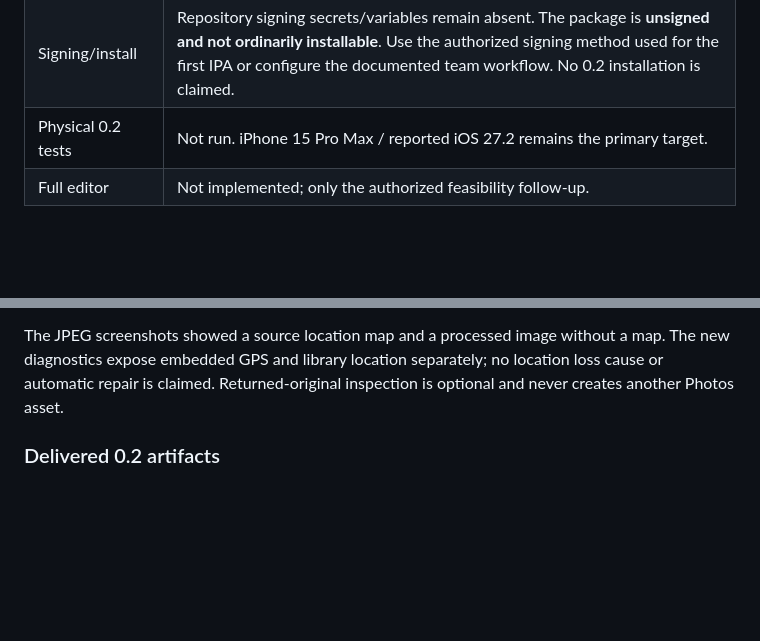
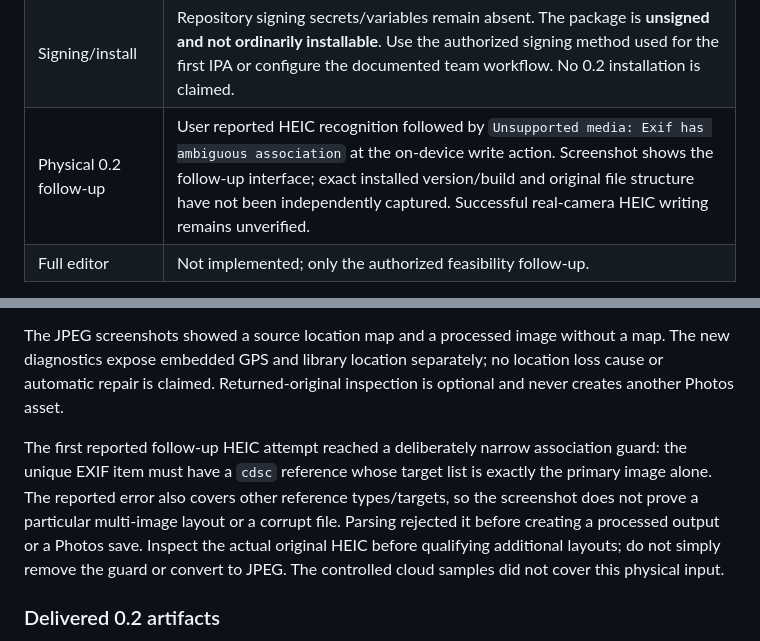
Before and after one commit to vxti-glitch/metadata-photos-probe, a Markdown page: docs/VALIDATION-STATUS.md, 2 parts joined by grey strips. Drawn GitHub-style; blank space fills up the shorter version.

Commit message:
Record physical HEIC association refusal without inferring layout [skip ci]

```diff
--- a/docs/VALIDATION-STATUS.md
+++ b/docs/VALIDATION-STATUS.md
@@ -14,7 +14,7 @@ Validated October 8, 2026. [Final GitHub macOS run 37751001638](https://github.c
 | Integrity | Coded image/media payloads, item graph or video track/sample/timing/format/transform evidence and exposed non-target metadata are independently compared. All five generated processed controls remain **incomplete** for opaque metadata/container/HDR semantics, rather than universally lossless. Known mismatches remain blocked. |
 | Packaging | Generic iOS Release archive succeeded. Downloaded IPA, archive, source ZIP and fixture ZIP match manifest byte counts/SHA-256. Fixture file checksums also matched. IPA contains arm64 Mach-O, version 0.2.0/build 2/minimum iOS 17.0, no provisioning profile or code signature. |
 | Signing/install | Repository signing secrets/variables remain absent. The package is **unsigned and not ordinarily installable**. Use the authorized signing method used for the first IPA or configure the documented team workflow. No 0.2 installation is claimed. |
-| Physical 0.2 tests | Not run. iPhone 15 Pro Max / reported iOS 27.2 remains the primary target. |
+| Physical 0.2 follow-up | User reported HEIC recognition followed by `Unsupported media: Exif has ambiguous association` at the on-device write action. Screenshot shows the follow-up interface; exact installed version/build and original file structure have not been independently captured. Successful real-camera HEIC writing remains unverified. |
 | Full editor | Not implemented; only the authorized feasibility follow-up. |
 
 The final run passed **84 tests** (47 engine + 26 hosted app + 11 portable). Code review identified TIFF string alignment, shared observation drafts and a stale exporter presentation callback; all were corrected and independently re-reviewed. Final verification separately confirmed scope, tests, packaging and remaining evidence limits.
@@ -26,6 +26,8 @@ The user installed a re-signed version 0.1/build 1 on the reported target phone.
 The user's manual Files -> Safari/iCloud.com Photos -> synchronized Photos workflow showed changed JPEG camera information without an unwanted source label. Screenshots showed equal dimensions and rounded size, which do not alone prove unchanged compressed data. The user also reported no unwanted source labels for HEIC, MP4 and MOV uploads. Those latter trials established a save-route observation, not successful on-phone metadata writing by version 0.2. Duplicate warnings remain inconclusive for any trial that does not create an identifiable result.
 
 The JPEG screenshots showed a source location map and a processed image without a map. The new diagnostics expose embedded GPS and library location separately; no location loss cause or automatic repair is claimed. Returned-original inspection is optional and never creates another Photos asset.
+
+The first reported follow-up HEIC attempt reached a deliberately narrow association guard: the unique EXIF item must have a `cdsc` reference whose target list is exactly the primary image alone. The reported error also covers other reference types/targets, so the screenshot does not prove a particular multi-image layout or a corrupt file. Parsing rejected it before creating a processed output or a Photos save. Inspect the actual original HEIC before qualifying additional layouts; do not simply remove the guard or convert to JPEG. The controlled cloud samples did not cover this physical input.
 
 ### Delivered 0.2 artifacts
 
```
